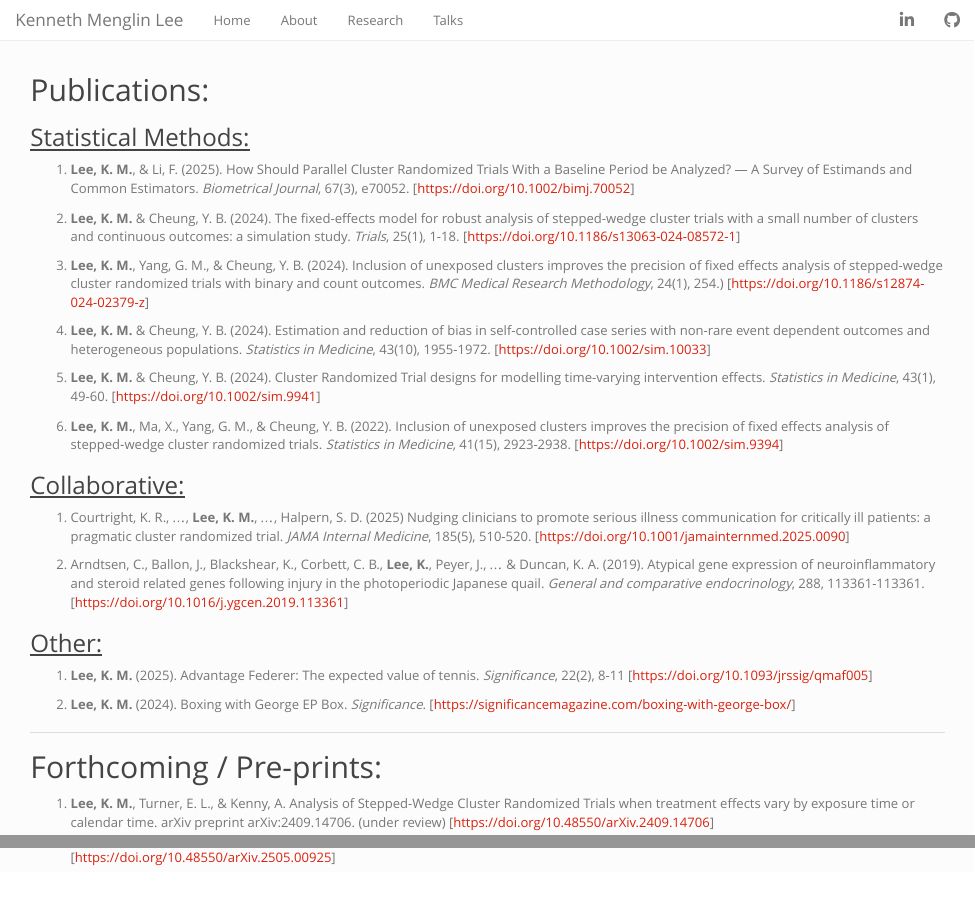
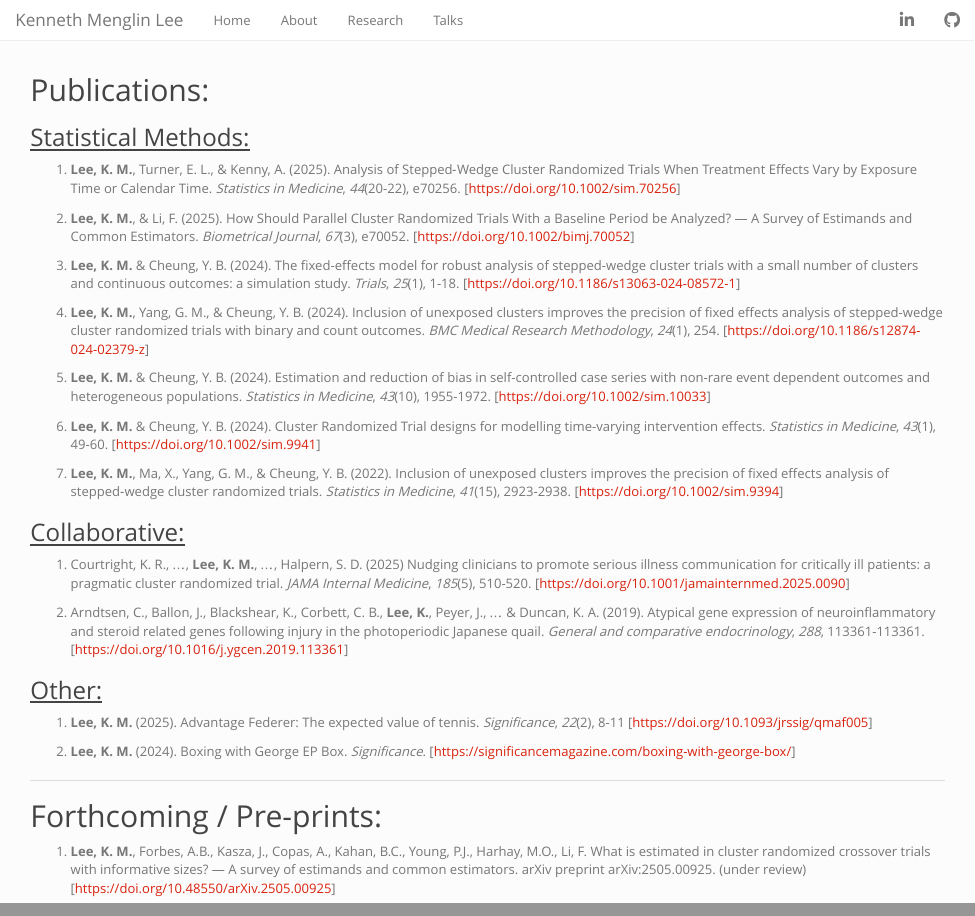
Before and after one commit to kennethmenglinlee/Personal-Website, an R Markdown document (research.Rmd): the page in a window 1100 px wide, from its top, and a second part further down, joined at a grey line. Rendered offline with R 4.5, knitr and Pandoc, with nearby package versions.

Commit message:
updating website with new publications

```diff
--- a/research.Rmd
+++ b/research.Rmd
@@ -13,29 +13,31 @@ close(CON)
 <h2>Publications:</h2>
 <h3><u>Statistical Methods:</u></h3>
 <ol>
-<li class="list"><b>Lee, K. M.</b>, & Li, F. (2025). How Should Parallel Cluster Randomized Trials With a Baseline Period be Analyzed? — A Survey of Estimands and Common Estimators. <i>Biometrical Journal</i>, 67(3), e70052. [https://doi.org/10.1002/bimj.70052]</li>
+<li class="list"><b>Lee, K. M.</b>, Turner, E. L., & Kenny, A. (2025). Analysis of Stepped‐Wedge Cluster Randomized Trials When Treatment Effects Vary by Exposure Time or Calendar Time. <i>Statistics in Medicine</i>, <i>44</i>(20-22), e70256. [https://doi.org/10.1002/sim.70256]</li>
 
-<li class="list"><b>Lee, K. M.</b> & Cheung, Y. B. (2024). The fixed-effects model for robust analysis of stepped-wedge cluster trials with a small number of clusters and continuous outcomes: a simulation study. <i>Trials</i>, 25(1), 1-18. [https://doi.org/10.1186/s13063-024-08572-1]</li>
+<li class="list"><b>Lee, K. M.</b>, & Li, F. (2025). How Should Parallel Cluster Randomized Trials With a Baseline Period be Analyzed? — A Survey of Estimands and Common Estimators. <i>Biometrical Journal</i>, <i>67</i>(3), e70052. [https://doi.org/10.1002/bimj.70052]</li>
 
-<li class="list"><b>Lee, K. M.</b>, Yang, G. M., & Cheung, Y. B. (2024). Inclusion of unexposed clusters improves the precision of fixed effects analysis of stepped-wedge cluster randomized trials with binary and count outcomes. <i>BMC Medical Research Methodology</i>, 24(1), 254.</i>) [https://doi.org/10.1186/s12874-024-02379-z]</li>
+<li class="list"><b>Lee, K. M.</b> & Cheung, Y. B. (2024). The fixed-effects model for robust analysis of stepped-wedge cluster trials with a small number of clusters and continuous outcomes: a simulation study. <i>Trials</i>, <i>25</i>(1), 1-18. [https://doi.org/10.1186/s13063-024-08572-1]</li>
 
-<li class="list"><b>Lee, K. M.</b> & Cheung, Y. B. (2024). Estimation and reduction of bias in self-controlled case series with non-rare event dependent outcomes and heterogeneous populations. <i>Statistics in Medicine</i>, 43(10), 1955-1972. [https://doi.org/10.1002/sim.10033]</li>
+<li class="list"><b>Lee, K. M.</b>, Yang, G. M., & Cheung, Y. B. (2024). Inclusion of unexposed clusters improves the precision of fixed effects analysis of stepped-wedge cluster randomized trials with binary and count outcomes. <i>BMC Medical Research Methodology</i>, <i>24</i>(1), 254.</i> [https://doi.org/10.1186/s12874-024-02379-z]</li>
 
-<li class="list"><b>Lee, K. M.</b> & Cheung, Y. B. (2024). Cluster Randomized Trial designs for modelling time-varying intervention effects. <i>Statistics in Medicine</i>, 43(1), 49-60.  [https://doi.org/10.1002/sim.9941]</li>
+<li class="list"><b>Lee, K. M.</b> & Cheung, Y. B. (2024). Estimation and reduction of bias in self-controlled case series with non-rare event dependent outcomes and heterogeneous populations. <i>Statistics in Medicine</i>, <i>43</i>(10), 1955-1972. [https://doi.org/10.1002/sim.10033]</li>
 
-<li class="list"><b>Lee, K. M.</b>, Ma, X., Yang, G. M., & Cheung, Y. B. (2022). Inclusion of unexposed clusters improves the precision of fixed effects analysis of stepped‐wedge cluster randomized trials. <i>Statistics in Medicine</i>, 41(15), 2923-2938. [https://doi.org/10.1002/sim.9394]</li>
+<li class="list"><b>Lee, K. M.</b> & Cheung, Y. B. (2024). Cluster Randomized Trial designs for modelling time-varying intervention effects. <i>Statistics in Medicine</i>, <i>43</i>(1), 49-60.  [https://doi.org/10.1002/sim.9941]</li>
+
+<li class="list"><b>Lee, K. M.</b>, Ma, X., Yang, G. M., & Cheung, Y. B. (2022). Inclusion of unexposed clusters improves the precision of fixed effects analysis of stepped‐wedge cluster randomized trials. <i>Statistics in Medicine</i>, <i>41</i>(15), 2923-2938. [https://doi.org/10.1002/sim.9394]</li>
 </ol>
 
 <h3><u>Collaborative:</u></h3>
 <ol>
-<li class="list">Courtright, K. R., …, <b>Lee, K. M.</b>, …, Halpern, S. D. (2025) Nudging clinicians to promote serious illness communication for critically ill patients: a pragmatic cluster randomized trial. <i>JAMA Internal Medicine</i>, 185(5), 510-520. [https://doi.org/10.1001/jamainternmed.2025.0090]</li>
+<li class="list">Courtright, K. R., …, <b>Lee, K. M.</b>, …, Halpern, S. D. (2025) Nudging clinicians to promote serious illness communication for critically ill patients: a pragmatic cluster randomized trial. <i>JAMA Internal Medicine</i>, <i>185</i>(5), 510-520. [https://doi.org/10.1001/jamainternmed.2025.0090]</li>
 
-<li class="list">Arndtsen, C., Ballon, J., Blackshear, K., Corbett, C. B., <b>Lee, K.</b>, Peyer, J., ... & Duncan, K. A. (2019). Atypical gene expression of neuroinflammatory and steroid related genes following injury in the photoperiodic Japanese quail. <i>General and comparative endocrinology</i>, 288, 113361-113361. [https://doi.org/10.1016/j.ygcen.2019.113361]</li>
+<li class="list">Arndtsen, C., Ballon, J., Blackshear, K., Corbett, C. B., <b>Lee, K.</b>, Peyer, J., ... & Duncan, K. A. (2019). Atypical gene expression of neuroinflammatory and steroid related genes following injury in the photoperiodic Japanese quail. <i>General and comparative endocrinology</i>, <i>288</i>, 113361-113361. [https://doi.org/10.1016/j.ygcen.2019.113361]</li>
 </ol>
 
 <h3><u>Other:</u></h3>
 <ol>
-<li class="list"><b>Lee, K. M.</b> (2025). Advantage Federer: The expected value of tennis. <i>Significance</i>, 22(2), 8-11 [https://doi.org/10.1093/jrssig/qmaf005]</li>
+<li class="list"><b>Lee, K. M.</b> (2025). Advantage Federer: The expected value of tennis. <i>Significance</i>, <i>22</i>(2), 8-11 [https://doi.org/10.1093/jrssig/qmaf005]</li>
 
 <li class="list"><b>Lee, K. M.</b> (2024). Boxing with George EP Box. <i>Significance</i>. [https://significancemagazine.com/boxing-with-george-box/]</li>
 </ol>
@@ -43,8 +45,6 @@ close(CON)
 <hr>
 <h2>Forthcoming / Pre-prints:</h2>
 <ol>
-<li class="list"><b>Lee, K. M.</b>, Turner, E. L., & Kenny, A. Analysis of Stepped-Wedge Cluster Randomized Trials when treatment effects vary by exposure time or calendar time. arXiv preprint arXiv:2409.14706. (under review) [https://doi.org/10.48550/arXiv.2409.14706]</li>
-
 <li class="list"><b>Lee, K. M.</b>, Forbes, A.B., Kasza, J., Copas, A., Kahan, B.C., Young, P.J., Harhay, M.O., Li, F. What is estimated in cluster randomized crossover trials with informative sizes? — A survey of estimands and common estimators. arXiv preprint arXiv:2505.00925. (under review) [https://doi.org/10.48550/arXiv.2505.00925]</li>
 
 </ol>
```
Also changed, not shown: about.Rmd (+1 -1 lines), index.Rmd (+1 -1 lines), files/cv/Kenneth Lee CV 6_7_25.pdf (deleted), files/cv/Kenneth Lee CV 9_27_25.pdf (added), 5 other files.
